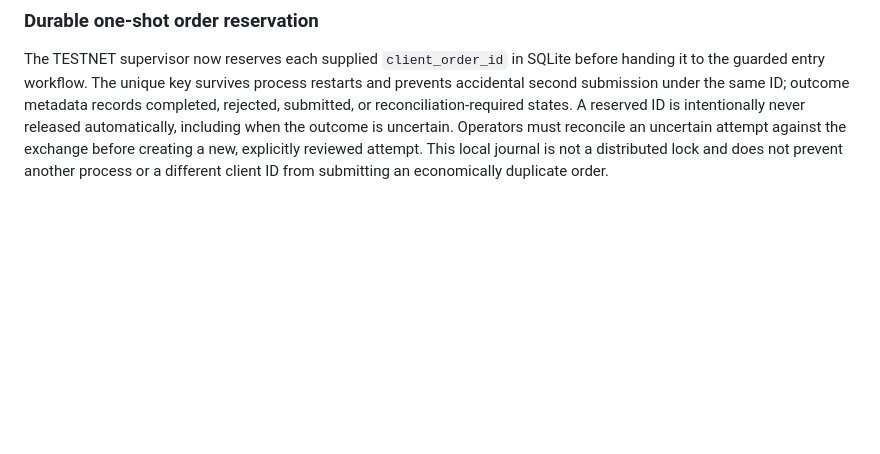
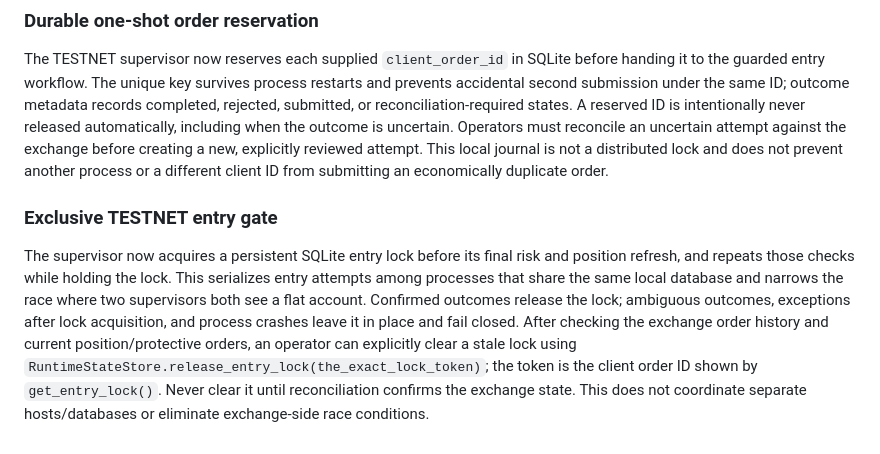
Before and after one commit to weisinsim/crypto-ai-trader, a Markdown page: README.md, the part around the change. GitHub-like rendering; blank space fills up the shorter version.

Commit message:
Document exclusive entry lock and manual reconciliation recovery

```diff
--- a/README.md
+++ b/README.md
@@ -166,3 +166,9 @@ The supervisor depends on authoritative account-position `notional` fields and f
 ### Durable one-shot order reservation
 
 The TESTNET supervisor now reserves each supplied `client_order_id` in SQLite before handing it to the guarded entry workflow. The unique key survives process restarts and prevents accidental second submission under the same ID; outcome metadata records completed, rejected, submitted, or reconciliation-required states. A reserved ID is intentionally never released automatically, including when the outcome is uncertain. Operators must reconcile an uncertain attempt against the exchange before creating a new, explicitly reviewed attempt. This local journal is not a distributed lock and does not prevent another process or a different client ID from submitting an economically duplicate order.
+
+
+
+### Exclusive TESTNET entry gate
+
+The supervisor now acquires a persistent SQLite entry lock before its final risk and position refresh, and repeats those checks while holding the lock. This serializes entry attempts among processes that share the same local database and narrows the race where two supervisors both see a flat account. Confirmed outcomes release the lock; ambiguous outcomes, exceptions after lock acquisition, and process crashes leave it in place and fail closed. After checking the exchange order history and current position/protective orders, an operator can explicitly clear a stale lock using `RuntimeStateStore.release_entry_lock(the_exact_lock_token)`; the token is the client order ID shown by `get_entry_lock()`. Never clear it until reconciliation confirms the exchange state. This does not coordinate separate hosts/databases or eliminate exchange-side race conditions.
```
